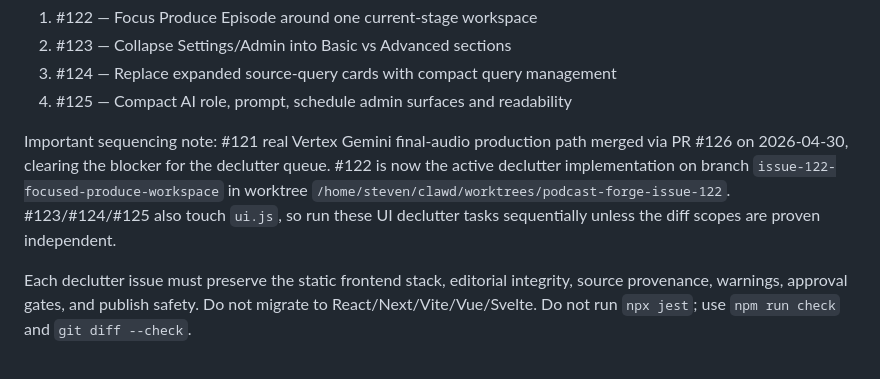
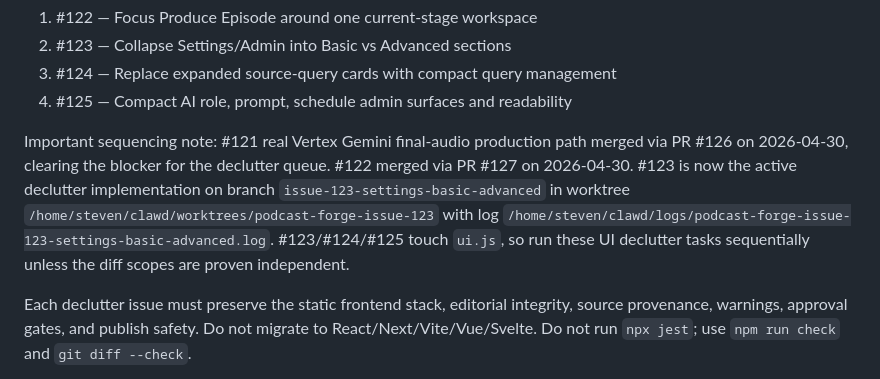
Before and after one commit to steven-d-pennington/podcast-forge, a Markdown page: HANDOFF.md, the part around the change. GitHub-like rendering.

Commit message:
docs: update declutter sprint handoff for issue 123

```diff
--- a/HANDOFF.md
+++ b/HANDOFF.md
@@ -236,7 +236,7 @@ Created queue:
 3. #124 — Replace expanded source-query cards with compact query management
 4. #125 — Compact AI role, prompt, schedule admin surfaces and readability
 
-Important sequencing note: #121 real Vertex Gemini final-audio production path merged via PR #126 on 2026-04-30, clearing the blocker for the declutter queue. #122 is now the active declutter implementation on branch `issue-122-focused-produce-workspace` in worktree `/home/steven/clawd/worktrees/podcast-forge-issue-122`. #123/#124/#125 also touch `ui.js`, so run these UI declutter tasks sequentially unless the diff scopes are proven independent.
+Important sequencing note: #121 real Vertex Gemini final-audio production path merged via PR #126 on 2026-04-30, clearing the blocker for the declutter queue. #122 merged via PR #127 on 2026-04-30. #123 is now the active declutter implementation on branch `issue-123-settings-basic-advanced` in worktree `/home/steven/clawd/worktrees/podcast-forge-issue-123` with log `/home/steven/clawd/logs/podcast-forge-issue-123-settings-basic-advanced.log`. #123/#124/#125 touch `ui.js`, so run these UI declutter tasks sequentially unless the diff scopes are proven independent.
 
 Each declutter issue must preserve the static frontend stack, editorial integrity, source provenance, warnings, approval gates, and publish safety. Do not migrate to React/Next/Vite/Vue/Svelte. Do not run `npx jest`; use `npm run check` and `git diff --check`.
 
```
